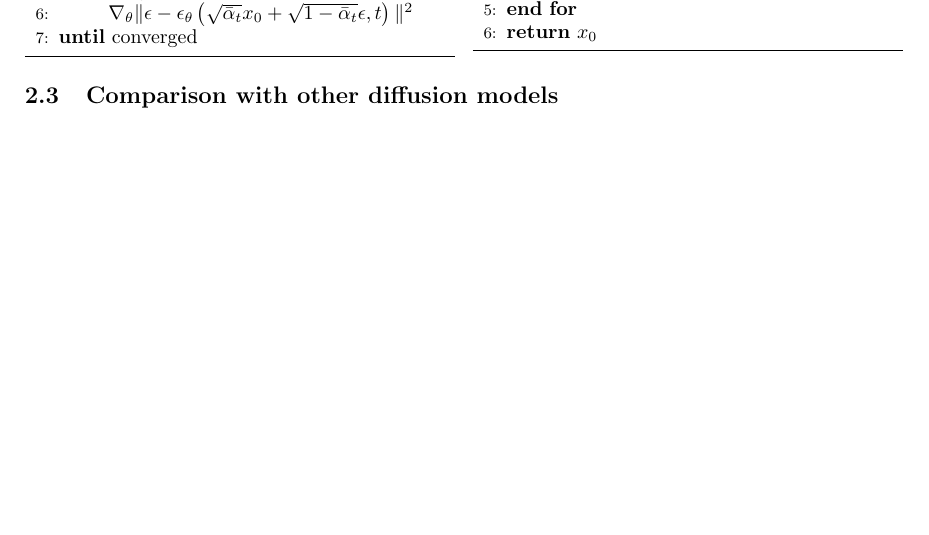
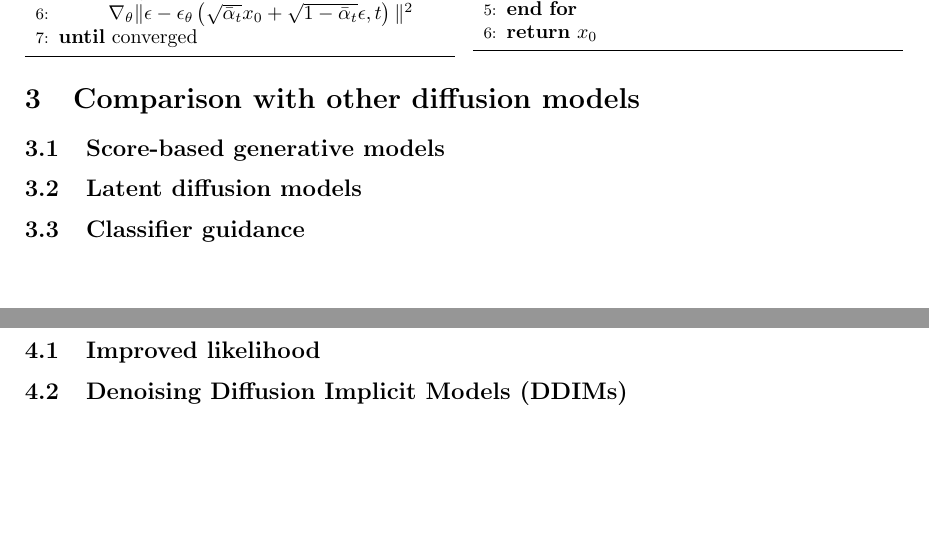
Before and after one commit to gregorysedykh/diffusion-models-in-depth, a LaTeX document (Report/Report.tex): part of page 17 of 23 before the commit and two parts of pages 17 and 18 of 23 after it, the two joined at a grey line, cut so that both start at the same text. Compiled offline with pdfLaTeX.

Commit message:
updated structure

```diff
--- a/Report/Report.tex
+++ b/Report/Report.tex
@@ -497,9 +497,20 @@ Ho et al. \cite{ho2020denoising} presented two algorithms: one for training the
 
 
 
-\subsection{Comparison with other diffusion models}
+\section{Comparison with other diffusion models}
+
+\subsection{Score-based generative models}
+
+\subsection{Latent diffusion models}
+
+\subsection{Classifier guidance}
+
 
 \newpage
 \section{Improvements upon DDPMs}
 
+\subsection{Improved likelihood}
+
+\subsection{Denoising Diffusion Implicit Models (DDIMs)}
+
 \newpage
```
Also changed, not shown: Report/Report.pdf, Report/Report.tex (2 more changed lines), 1 other file.
